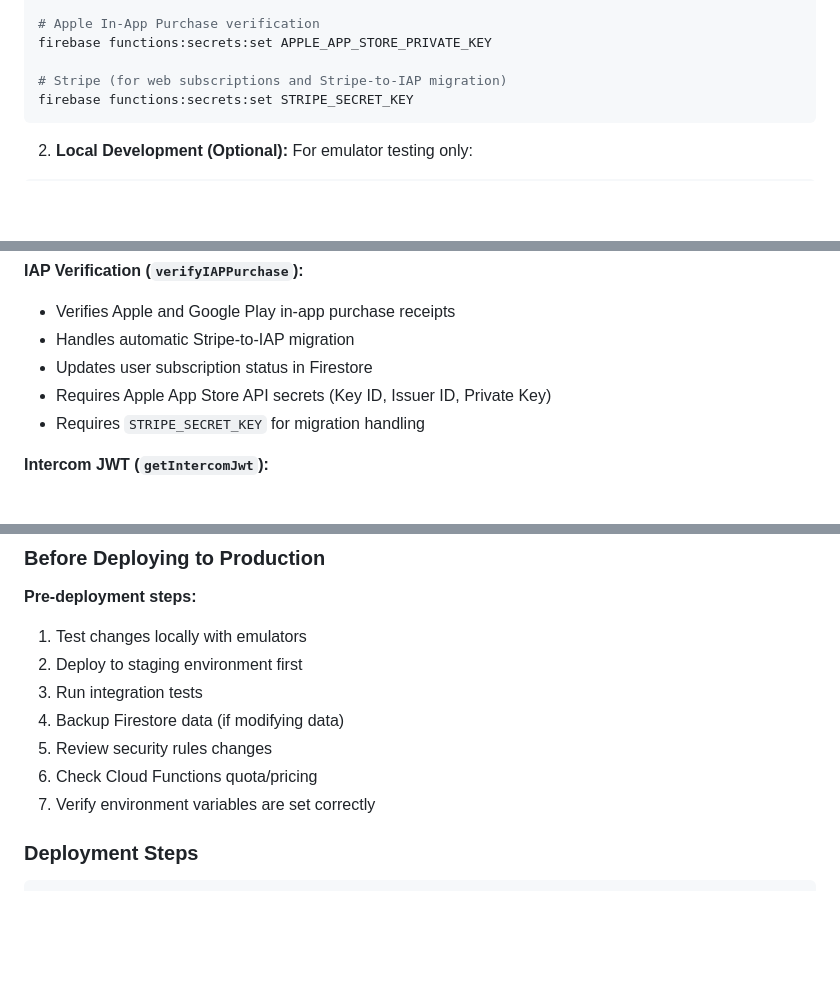
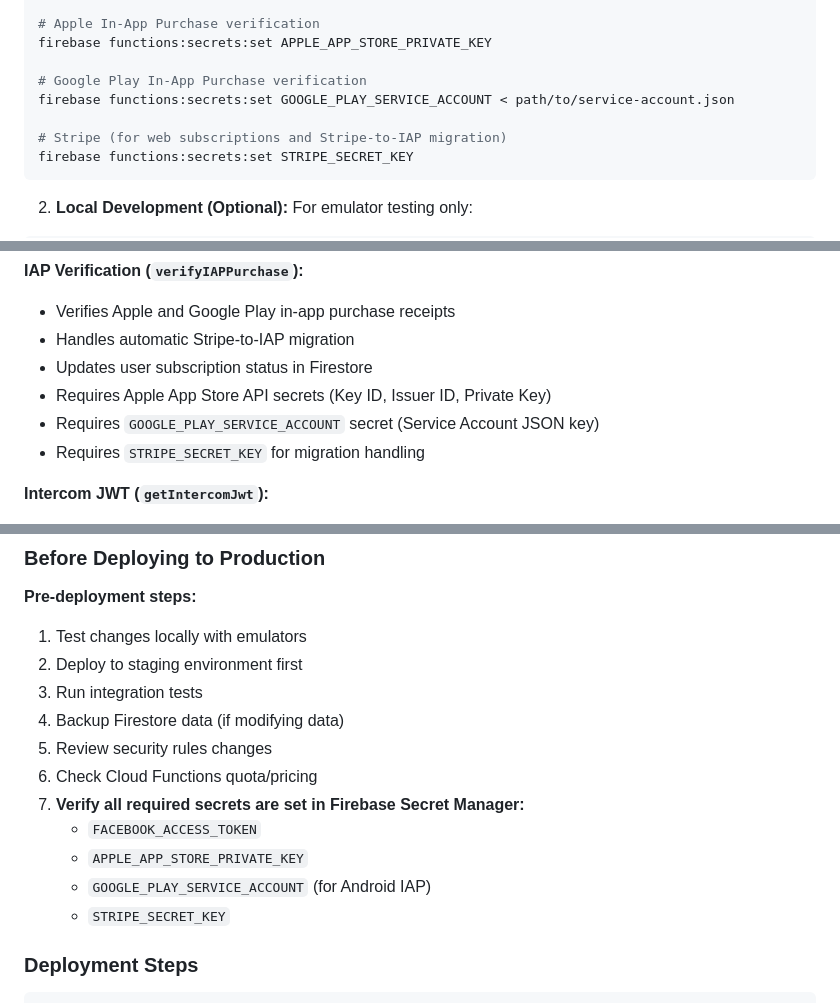
Before and after one commit to ozma-io/boss-app, a Markdown page: docs/firebase-deployment.md, 3 parts joined by grey strips. Rendered like a GitHub page; blank space fills up the shorter version.

Commit message:
docs: update firebase-deployment.md to include Google Play In-App Purchase verification
- Added instructions for setting the GOOGLE_PLAY_SERVICE_ACCOUNT secret in Firebase Secret Manager.
- Updated the deployment requirements to include the new Google Play service account secret for Android IAP.

````diff
--- a/docs/firebase-deployment.md
+++ b/docs/firebase-deployment.md
@@ -55,6 +55,9 @@ firebase functions:secrets:set FACEBOOK_ACCESS_TOKEN
 # Apple In-App Purchase verification
 firebase functions:secrets:set APPLE_APP_STORE_PRIVATE_KEY
 
+# Google Play In-App Purchase verification
+firebase functions:secrets:set GOOGLE_PLAY_SERVICE_ACCOUNT < path/to/service-account.json
+
 # Stripe (for web subscriptions and Stripe-to-IAP migration)
 firebase functions:secrets:set STRIPE_SECRET_KEY
 ```
@@ -84,6 +87,7 @@ cp functions/.env.example functions/.env
 - Handles automatic Stripe-to-IAP migration
 - Updates user subscription status in Firestore
 - Requires Apple App Store API secrets (Key ID, Issuer ID, Private Key)
+- Requires `GOOGLE_PLAY_SERVICE_ACCOUNT` secret (Service Account JSON key)
 - Requires `STRIPE_SECRET_KEY` for migration handling
 
 **Intercom JWT (`getIntercomJwt`):**
@@ -328,7 +332,11 @@ firebase emulators:start --only firestore,auth,functions
 4. Backup Firestore data (if modifying data)
 5. Review security rules changes
 6. Check Cloud Functions quota/pricing
-7. Verify environment variables are set correctly
+7. **Verify all required secrets are set in Firebase Secret Manager:**
+   - `FACEBOOK_ACCESS_TOKEN`
+   - `APPLE_APP_STORE_PRIVATE_KEY`
+   - `GOOGLE_PLAY_SERVICE_ACCOUNT` (for Android IAP)
+   - `STRIPE_SECRET_KEY`
 
 ### Deployment Steps
 
````
